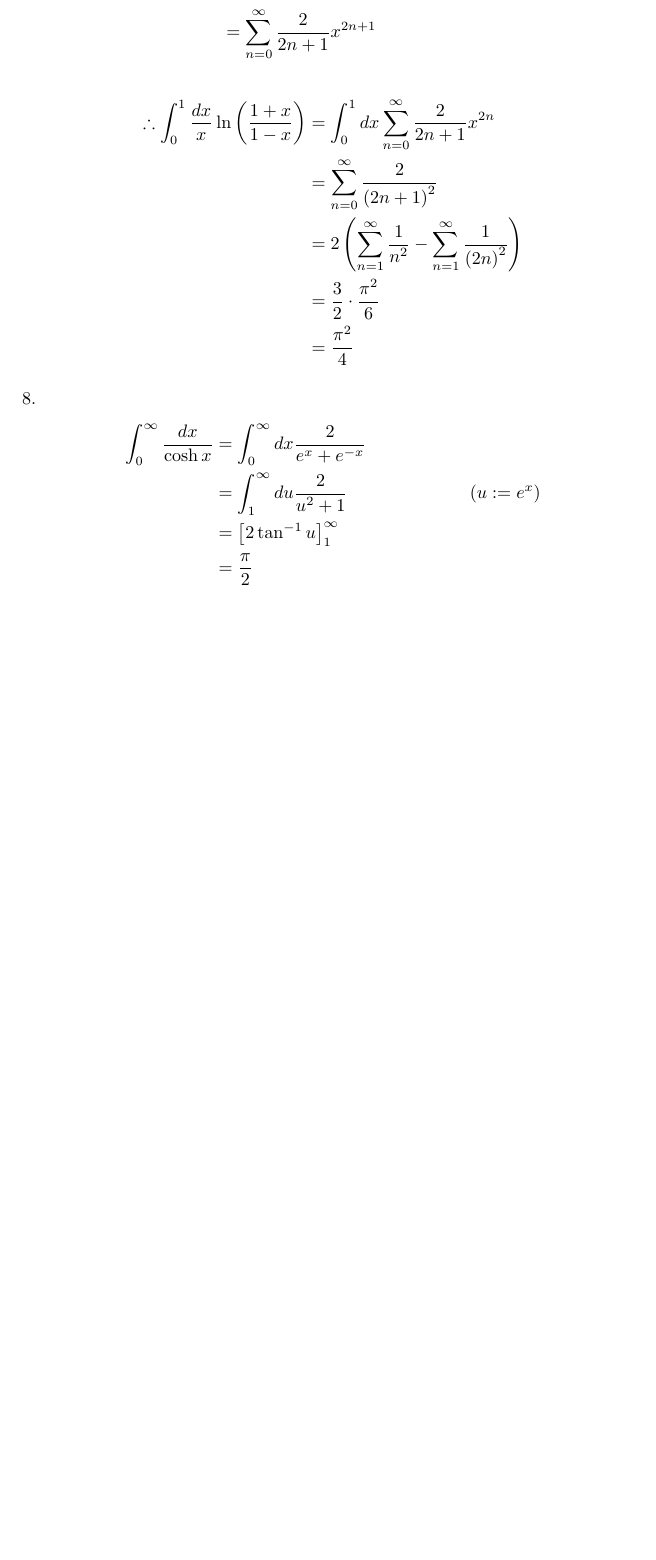
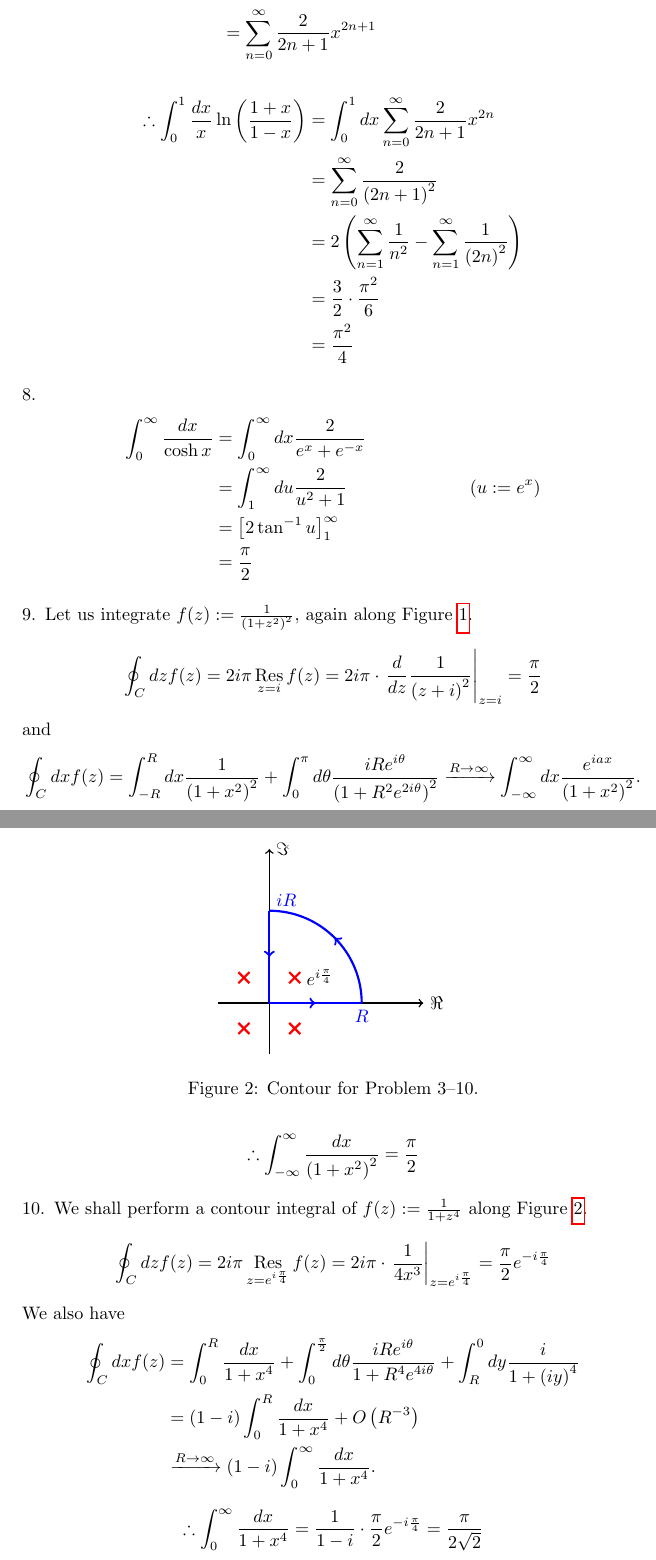
Before and after one commit to pingpingy1/Mathews-MathPhys-Sol, a LaTeX document (main.tex, which reads macros.tex, src/ch3/exercise3.10.tex, src/ch3/exercise3.8.tex): part of page 35 of 35 before the commit and two parts of pages 35 and 36 of 36 after it, the two joined at a grey line, cut so that both start at the same text, the shorter picture padded with empty space. Compiled offline with pdfLaTeX.

Commit message:
[Solve] 3.9~3.10

```diff
--- a/macros.tex
+++ b/macros.tex
@@ -20,6 +20,8 @@
 
 % General
 \newcommand{\half}{\frac{1}{2}}
+\newcommand{\halfpi}{\frac{\pi}{2}}
+\newcommand{\quarterpi}{\frac{\pi}{4}}
 \newcommand{\partialderiv}[1]{\frac{\partial}{\partial{}#1}}
 \newcommand{\partialsecondderiv}[1]{\frac{\partial^2}{\partial{}#1^2}}
 \newcommand{\res}[1]{\mathop{\mathrm{Res}}_{#1}}
--- /dev/null
+++ b/src/ch3/exercise3.10.tex
@@ -0,0 +1,48 @@
+%%%%%%%%%%%%%%%%%%%%%%%
+\item
+%%%%%%%%%%%%%%%%%%%%%%%
+
+\begin{figure}[h]
+	\centering
+	\begin{tikzpicture}
+		% Axes
+		\draw[axis] (-1cm, 0cm) -- (3cm, 0cm) node[right] {$\Re$};
+		\draw[axis] (0cm, -1cm) -- (0cm, 3cm) node[right] {$\Im$};
+
+		% Poles
+		\node[pole] (A) at ( 0.495cm,  0.495cm) {}; \node[right] at (A.east) {$e^{i\quarterpi}$};
+		\node[pole]     at (-0.495cm,  0.495cm) {};
+		\node[pole]     at ( 0.495cm, -0.495cm) {};
+		\node[pole]     at (-0.495cm, -0.495cm) {};
+
+		% Contour
+		\def\R{1.8cm}
+		\draw[contour] (0cm, 0cm) -- (\R, 0cm) node[below] {$R$};
+		\draw[contour] (\R, 0cm) arc (0:90:\R) node[right, yshift=0.2cm] {$iR$};
+		\draw[contour] (0cm, \R) -- (0cm, 0cm);
+	\end{tikzpicture}
+	\caption{Contour for \refprob{}~3--10.}%
+	\label{fig:problem3-10}
+\end{figure}
+
+We shall perform a contour integral of $f(z) := \frac{1}{1 + z^4}$ along \reffig{}~\ref{fig:problem3-10}.
+\[
+	\oint_C dz f(z)
+	= 2i\pi \res{z = e^{i\quarterpi}} f(z)
+	= 2i\pi \cdot \evalAt{\frac{1}{4x^3}}{z = e^{i\quarterpi}}
+	= \halfpi e^{-i\quarterpi}
+\]
+We also have
+\begin{align*}
+	\oint_C dx f(z)
+	 & = \int_{0}^{R} \frac{dx}{1 + x^4}
+	+ \int_0^{\halfpi} d\theta \frac{iRe^{i\theta}}{1 + R^4 e^{4i\theta}}
+	+ \int_{R}^0 dy \frac{i}{1 + {(iy)}^4}                                              \\
+	 & = (1 - i) \int_{0}^{R} \frac{dx}{1 + x^4} + O\left( R^{-3} \right)               \\
+	 & \xrightarrow{R \rightarrow \infty} (1 - i) \int_{0}^{\infty} \frac{dx}{1 + x^4}.
+\end{align*}
+\[
+	\therefore \int_{0}^{\infty} \frac{dx}{1 + x^4}
+	= \frac{1}{1 - i} \cdot \halfpi e^{-i\quarterpi}
+	= \frac{\pi}{2\sqrt{2}}
+\]
--- a/src/ch3/exercise3.8.tex
+++ b/src/ch3/exercise3.8.tex
@@ -7,5 +7,5 @@
 	 & = \int_0^\infty dx \frac{2}{e^x + e^{-x}}              \\
 	 & = \int_1^\infty du \frac{2}{u^2 + 1}      & (u := e^x) \\
 	 & = \diffBetween{2\tan^{-1} u}{1}{\infty}                \\
-	 & = \frac{\pi}{2}
+	 & = \halfpi
 \end{align*}
--- /dev/null
+++ b/src/ch3/exercise3.9.tex
@@ -0,0 +1,21 @@
+%%%%%%%%%%%%%%%%%%%%%%%
+\item
+%%%%%%%%%%%%%%%%%%%%%%%
+
+Let us integrate $f(z) := \frac{1}{{\left( 1 + z^2 \right)}^2}$, again along \reffig{}~\ref{fig:problem3-3}.
+\begin{align*}
+	\oint_C dz f(z)
+	= 2i\pi \res{z = i} f(z)
+	= 2i\pi \cdot \evalAt{\frac{d}{dz} \frac{1}{{\left( z + i \right)}^2}}{z = i}
+	= \halfpi
+\end{align*}
+and
+\[
+	\oint_C dx f(z)
+	= \int_{-R}^{R} dx \frac{1}{{\left( 1 + x^2 \right)}^2}
+	+ \int_0^{\pi} d\theta \frac{iRe^{i\theta}}{{\left( 1 + R^2 e^{2i\theta} \right)}^2}
+	\xrightarrow{R \rightarrow \infty} \int_{-\infty}^{\infty} dx \frac{e^{iax}}{{\left( 1 + x^2 \right)}^2}.
+\]
+\[
+	\therefore \int_{-\infty}^{\infty} \frac{dx}{{\left( 1 + x^2 \right)}^2} = \halfpi
+\]
```
Also changed, not shown: src/ch1/exercise1.41.tex (+2 -2 lines), src/ch1/exercise1.42.tex (+1 -1 lines), src/ch1/exercise1.43.tex (+1 -1 lines), src/ch2/exercise2.1.tex (+2 -2 lines), src/ch2/exercise2.8.tex (+8 -8 lines), src/ch3.tex (+2 -0 lines), src/ch3/exercise3.3.tex (+9 -9 lines), src/ch3/exercise3.4.tex (+3 -3 lines), main.pdf.
